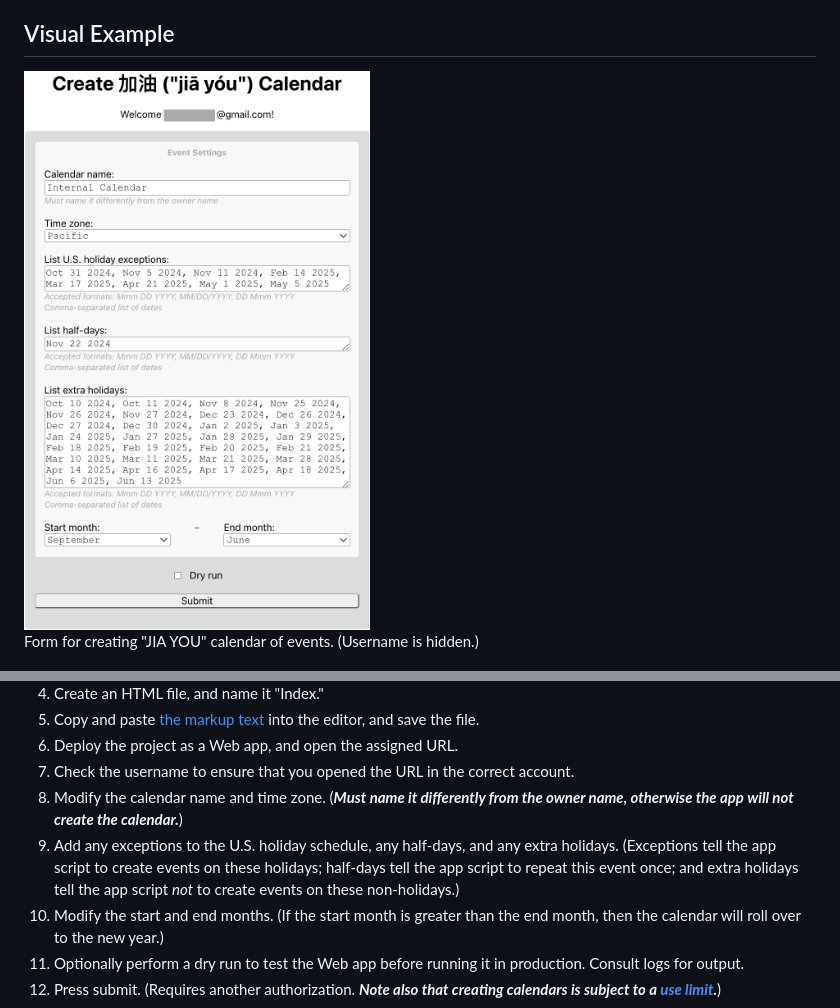
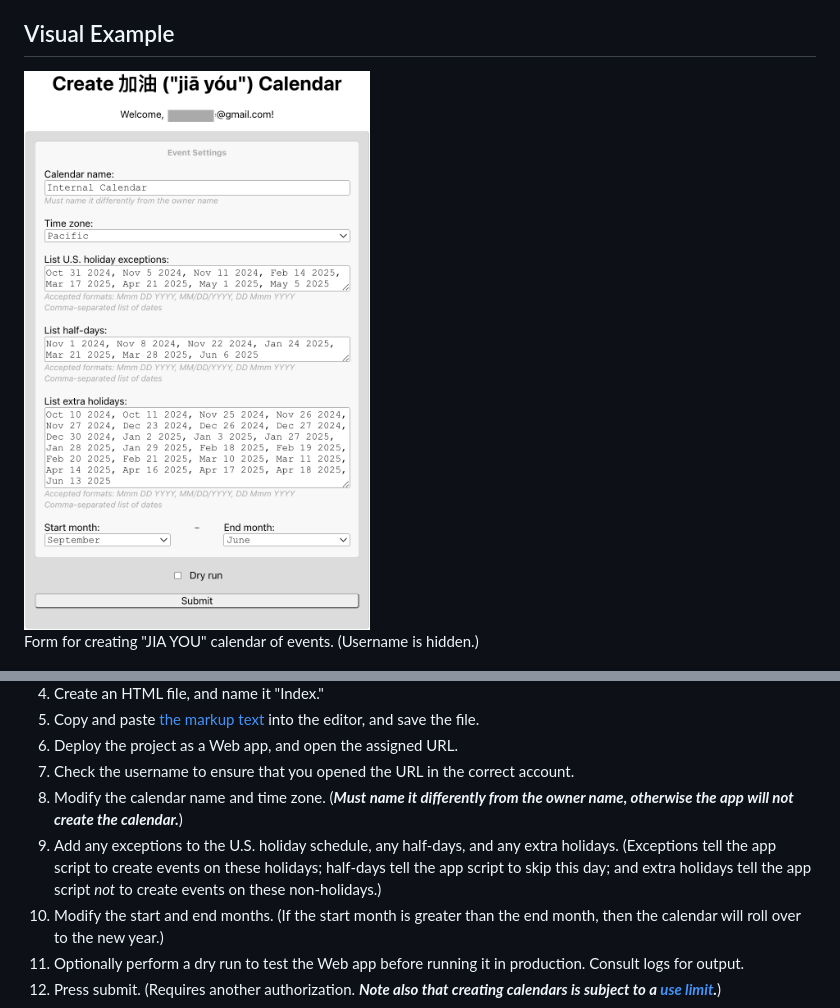
Before and after one commit to saegl5/jiayou_create_calendar, a Markdown page: README.md, 2 parts joined by grey strips. Rendered like a GitHub page; pictures changed too: screenshots/calendarForm.png.

Commit message:
treat half-days as non-letter days

```diff
--- a/README.md
+++ b/README.md
@@ -22,7 +22,7 @@ Access to [Google Apps Script](https://script.google.com/)
 6. Deploy the project as a Web app, and open the assigned URL.
 7. Check the username to ensure that you opened the URL in the correct account.
 8. Modify the calendar name and time zone. (**_Must name it differently from the owner name, otherwise the app will not create the calendar._**)
-9. Add any exceptions to the U.S. holiday schedule, any half-days, and any extra holidays. (Exceptions tell the app script to create events on these holidays; half-days tell the app script to repeat this event once; and extra holidays tell the app script _not_ to create events on these non-holidays.)
+9. Add any exceptions to the U.S. holiday schedule, any half-days, and any extra holidays. (Exceptions tell the app script to create events on these holidays; half-days tell the app script to skip this day; and extra holidays tell the app script _not_ to create events on these non-holidays.)
 10. Modify the start and end months. (If the start month is greater than the end month, then the calendar will roll over to the new year.)
 11. Optionally perform a dry run to test the Web app before running it in production. Consult logs for output.
 12. Press submit. (Requires another authorization. **_Note also that creating calendars is subject to a [use limit](https://support.google.com/a/answer/2905486?hl=en)._**)
```
Also changed, not shown: 2 other files.
